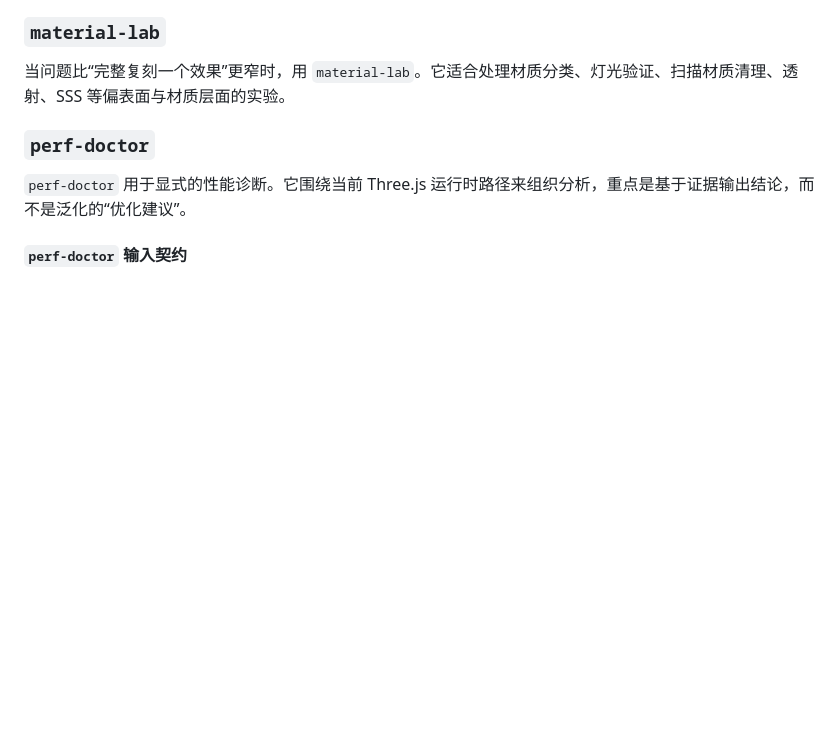
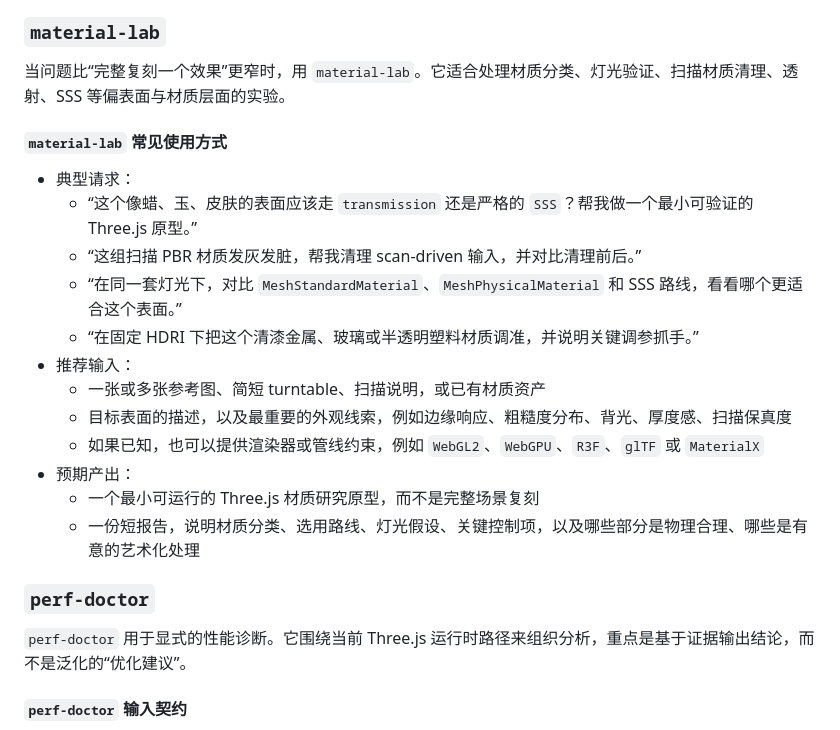
Before and after one commit to taoquo/three-skills, a Markdown page: README.zh-CN.md, the part around the change. Rendered like a GitHub page; blank space fills up the shorter version.

Commit message:
feature: add material-lab user guider

```diff
--- a/README.zh-CN.md
+++ b/README.zh-CN.md
@@ -46,6 +46,21 @@
 ### `material-lab`
 
 当问题比“完整复刻一个效果”更窄时，用 `material-lab`。它适合处理材质分类、灯光验证、扫描材质清理、透射、SSS 等偏表面与材质层面的实验。
+
+#### `material-lab` 常见使用方式
+
+- 典型请求：
+  - “这个像蜡、玉、皮肤的表面应该走 `transmission` 还是严格的 `SSS`？帮我做一个最小可验证的 Three.js 原型。”
+  - “这组扫描 PBR 材质发灰发脏，帮我清理 scan-driven 输入，并对比清理前后。”
+  - “在同一套灯光下，对比 `MeshStandardMaterial`、`MeshPhysicalMaterial` 和 SSS 路线，看看哪个更适合这个表面。”
+  - “在固定 HDRI 下把这个清漆金属、玻璃或半透明塑料材质调准，并说明关键调参抓手。”
+- 推荐输入：
+  - 一张或多张参考图、简短 turntable、扫描说明，或已有材质资产
+  - 目标表面的描述，以及最重要的外观线索，例如边缘响应、粗糙度分布、背光、厚度感、扫描保真度
+  - 如果已知，也可以提供渲染器或管线约束，例如 `WebGL2`、`WebGPU`、`R3F`、`glTF` 或 `MaterialX`
+- 预期产出：
+  - 一个最小可运行的 Three.js 材质研究原型，而不是完整场景复刻
+  - 一份短报告，说明材质分类、选用路线、灯光假设、关键控制项，以及哪些部分是物理合理、哪些是有意的艺术化处理
 
 ### `perf-doctor`
 
```
Also changed, not shown: README.md (+15 -0 lines).
